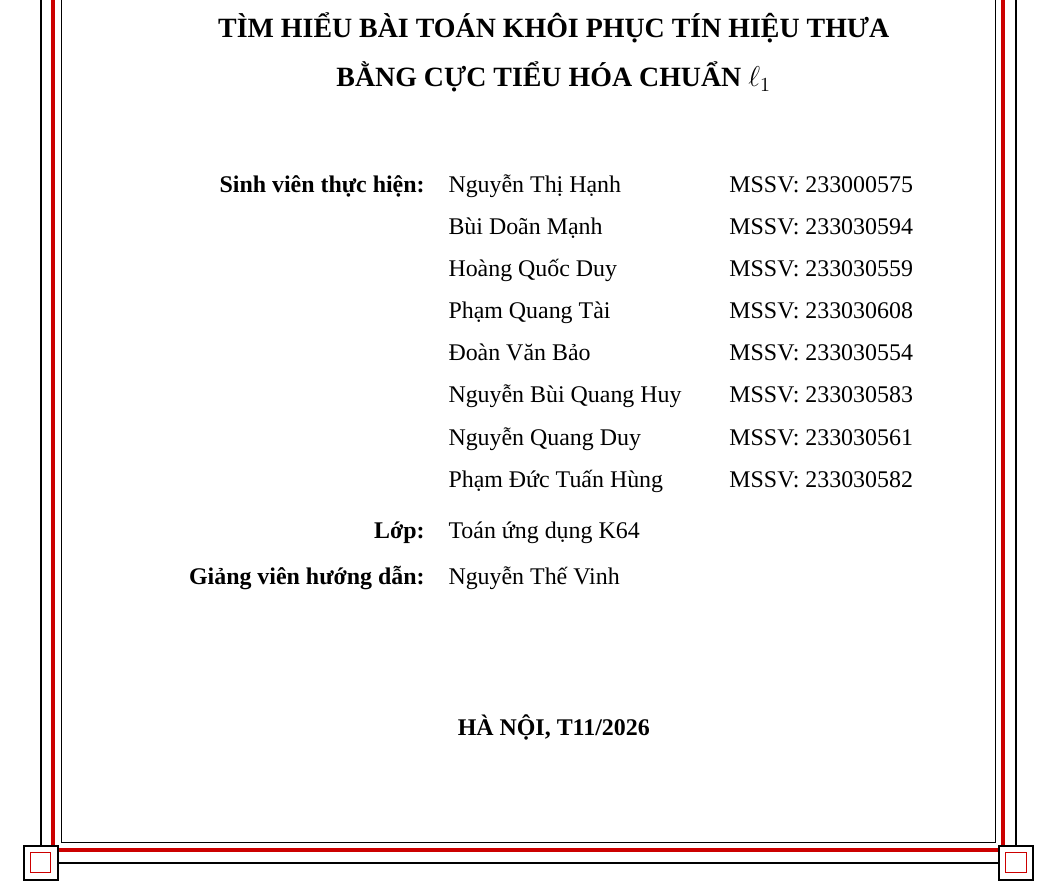
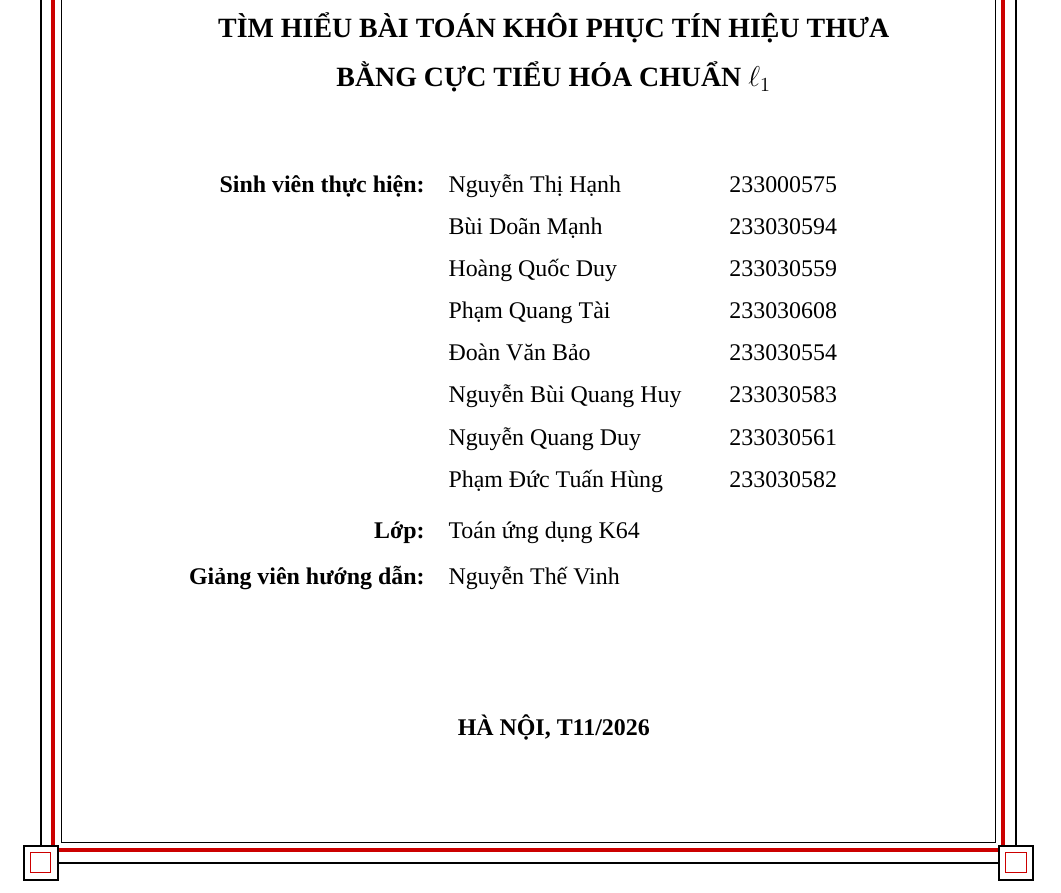
Before and after one commit to Daisme12/Do_an_mon, a LaTeX document (De_tai_5.tex, which reads frontmatter/cover.tex): part of page 1 of 55, cut so that both start at the same text. Compiled offline with XeLaTeX; a missing font is replaced by an installed copy or a similar font.

Commit message:
Bỏ chữ MSSV: trước mã sinh viên ở trang bìa

```diff
--- a/frontmatter/cover.tex
+++ b/frontmatter/cover.tex
@@ -58,14 +58,14 @@
         \hspace*{1.0cm}
         \begin{tabular}{rll}
             \textbf{Sinh viên thực hiện:}
-            & Nguyễn Thị Hạnh      & \quad MSSV: 233000575 \\[0.08cm]
-            & Bùi Doãn Mạnh        & \quad MSSV: 233030594 \\[0.08cm]
-            & Hoàng Quốc Duy       & \quad MSSV: 233030559 \\[0.08cm]
-            & Phạm Quang Tài       & \quad MSSV: 233030608 \\[0.08cm]
-            & Đoàn Văn Bảo         & \quad MSSV: 233030554 \\[0.08cm]
-            & Nguyễn Bùi Quang Huy & \quad MSSV: 233030583 \\[0.08cm]
-            & Nguyễn Quang Duy     & \quad MSSV: 233030561 \\[0.08cm]
-            & Phạm Đức Tuấn Hùng   & \quad MSSV: 233030582 \\[0.25cm]
+            & Nguyễn Thị Hạnh      & \quad 233000575 \\[0.08cm]
+            & Bùi Doãn Mạnh        & \quad 233030594 \\[0.08cm]
+            & Hoàng Quốc Duy       & \quad 233030559 \\[0.08cm]
+            & Phạm Quang Tài       & \quad 233030608 \\[0.08cm]
+            & Đoàn Văn Bảo         & \quad 233030554 \\[0.08cm]
+            & Nguyễn Bùi Quang Huy & \quad 233030583 \\[0.08cm]
+            & Nguyễn Quang Duy     & \quad 233030561 \\[0.08cm]
+            & Phạm Đức Tuấn Hùng   & \quad 233030582 \\[0.25cm]
             \textbf{Lớp:}
             & \multicolumn{2}{l}{Toán ứng dụng K64} \\[0.15cm]
             \textbf{Giảng viên hướng dẫn:}
```
Also changed, not shown: main.pdf.
